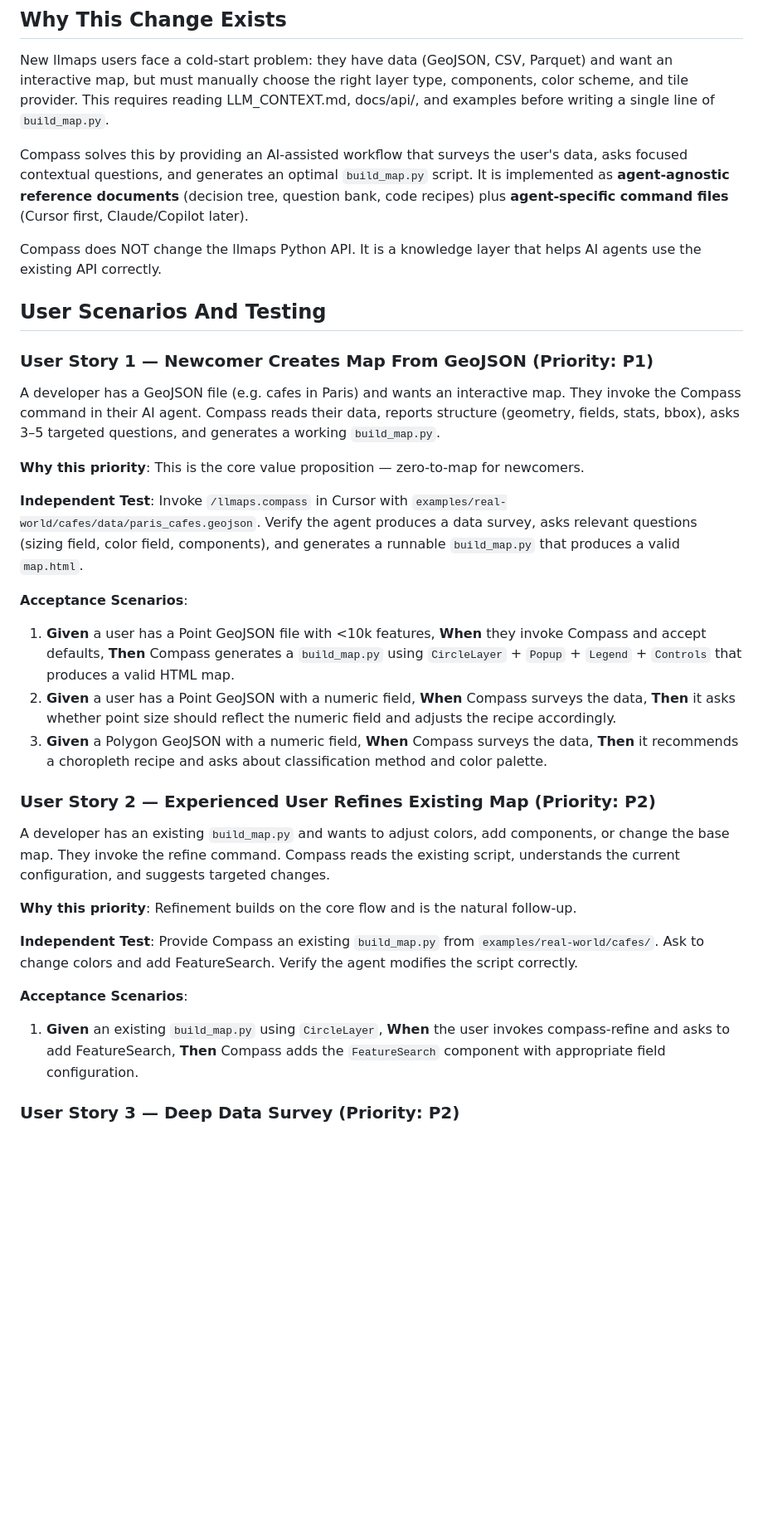
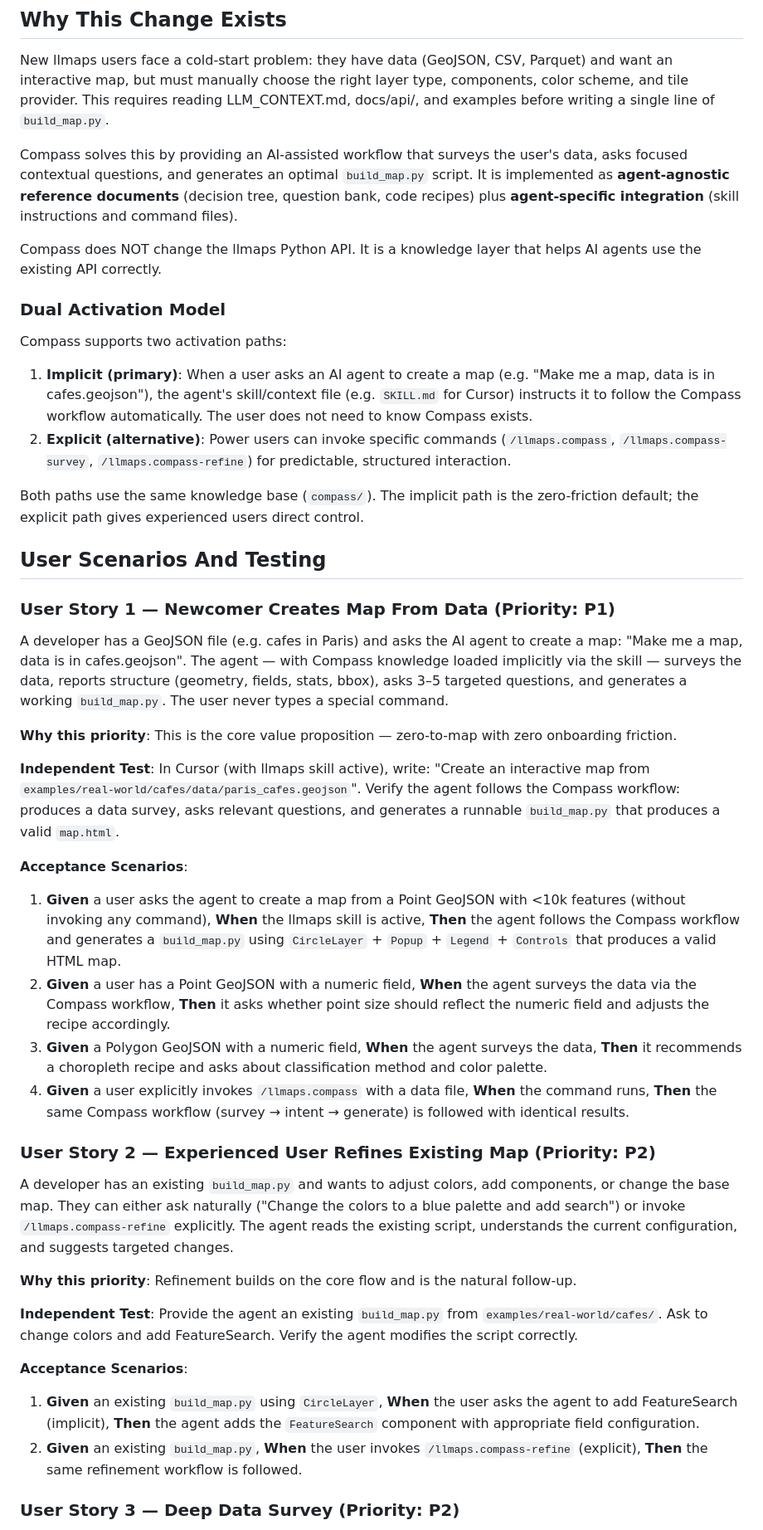
Before and after one commit to greadr71/LLMaps, a Markdown page: specs/002-compass/spec.md, the part around one of its changes. Shown at 83% size. GitHub-like rendering; blank space fills up the shorter version.

Commit message:
feat: enhance spec-kit Compass workflow with dual activation model

```diff
--- a/specs/002-compass/spec.md
+++ b/specs/002-compass/spec.md
@@ -8,37 +8,48 @@
 
 New llmaps users face a cold-start problem: they have data (GeoJSON, CSV, Parquet) and want an interactive map, but must manually choose the right layer type, components, color scheme, and tile provider. This requires reading LLM_CONTEXT.md, docs/api/, and examples before writing a single line of `build_map.py`.
 
-Compass solves this by providing an AI-assisted workflow that surveys the user's data, asks focused contextual questions, and generates an optimal `build_map.py` script. It is implemented as **agent-agnostic reference documents** (decision tree, question bank, code recipes) plus **agent-specific command files** (Cursor first, Claude/Copilot later).
+Compass solves this by providing an AI-assisted workflow that surveys the user's data, asks focused contextual questions, and generates an optimal `build_map.py` script. It is implemented as **agent-agnostic reference documents** (decision tree, question bank, code recipes) plus **agent-specific integration** (skill instructions and command files).
 
 Compass does NOT change the llmaps Python API. It is a knowledge layer that helps AI agents use the existing API correctly.
 
+### Dual Activation Model
+
+Compass supports two activation paths:
+
+1. **Implicit (primary)**: When a user asks an AI agent to create a map (e.g. "Make me a map, data is in cafes.geojson"), the agent's skill/context file (e.g. `SKILL.md` for Cursor) instructs it to follow the Compass workflow automatically. The user does not need to know Compass exists.
+2. **Explicit (alternative)**: Power users can invoke specific commands (`/llmaps.compass`, `/llmaps.compass-survey`, `/llmaps.compass-refine`) for predictable, structured interaction.
+
+Both paths use the same knowledge base (`compass/`). The implicit path is the zero-friction default; the explicit path gives experienced users direct control.
+
 ## User Scenarios And Testing
 
-### User Story 1 — Newcomer Creates Map From GeoJSON (Priority: P1)
+### User Story 1 — Newcomer Creates Map From Data (Priority: P1)
 
-A developer has a GeoJSON file (e.g. cafes in Paris) and wants an interactive map. They invoke the Compass command in their AI agent. Compass reads their data, reports structure (geometry, fields, stats, bbox), asks 3–5 targeted questions, and generates a working `build_map.py`.
+A developer has a GeoJSON file (e.g. cafes in Paris) and asks the AI agent to create a map: "Make me a map, data is in cafes.geojson". The agent — with Compass knowledge loaded implicitly via the skill — surveys the data, reports structure (geometry, fields, stats, bbox), asks 3–5 targeted questions, and generates a working `build_map.py`. The user never types a special command.
 
-**Why this priority**: This is the core value proposition — zero-to-map for newcomers.
+**Why this priority**: This is the core value proposition — zero-to-map with zero onboarding friction.
 
-**Independent Test**: Invoke `/llmaps.compass` in Cursor with `examples/real-world/cafes/data/paris_cafes.geojson`. Verify the agent produces a data survey, asks relevant questions (sizing field, color field, components), and generates a runnable `build_map.py` that produces a valid `map.html`.
+**Independent Test**: In Cursor (with llmaps skill active), write: "Create an interactive map from `examples/real-world/cafes/data/paris_cafes.geojson`". Verify the agent follows the Compass workflow: produces a data survey, asks relevant questions, and generates a runnable `build_map.py` that produces a valid `map.html`.
 
 **Acceptance Scenarios**:
 
-1. **Given** a user has a Point GeoJSON file with <10k features, **When** they invoke Compass and accept defaults, **Then** Compass generates a `build_map.py` using `CircleLayer` + `Popup` + `Legend` + `Controls` that produces a valid HTML map.
-2. **Given** a user has a Point GeoJSON with a numeric field, **When** Compass surveys the data, **Then** it asks whether point size should reflect the numeric field and adjusts the recipe accordingly.
-3. **Given** a Polygon GeoJSON with a numeric field, **When** Compass surveys the data, **Then** it recommends a choropleth recipe and asks about classification method and color palette.
+1. **Given** a user asks the agent to create a map from a Point GeoJSON with <10k features (without invoking any command), **When** the llmaps skill is active, **Then** the agent follows the Compass workflow and generates a `build_map.py` using `CircleLayer` + `Popup` + `Legend` + `Controls` that produces a valid HTML map.
+2. **Given** a user has a Point GeoJSON with a numeric field, **When** the agent surveys the data via the Compass workflow, **Then** it asks whether point size should reflect the numeric field and adjusts the recipe accordingly.
+3. **Given** a Polygon GeoJSON with a numeric field, **When** the agent surveys the data, **Then** it recommends a choropleth recipe and asks about classification method and color palette.
+4. **Given** a user explicitly invokes `/llmaps.compass` with a data file, **When** the command runs, **Then** the same Compass workflow (survey → intent → generate) is followed with identical results.
 
 ### User Story 2 — Experienced User Refines Existing Map (Priority: P2)
 
-A developer has an existing `build_map.py` and wants to adjust colors, add components, or change the base map. They invoke the refine command. Compass reads the existing script, understands the current configuration, and suggests targeted changes.
+A developer has an existing `build_map.py` and wants to adjust colors, add components, or change the base map. They can either ask naturally ("Change the colors to a blue palette and add search") or invoke `/llmaps.compass-refine` explicitly. The agent reads the existing script, understands the current configuration, and suggests targeted changes.
 
 **Why this priority**: Refinement builds on the core flow and is the natural follow-up.
 
-**Independent Test**: Provide Compass an existing `build_map.py` from `examples/real-world/cafes/`. Ask to change colors and add FeatureSearch. Verify the agent modifies the script correctly.
+**Independent Test**: Provide the agent an existing `build_map.py` from `examples/real-world/cafes/`. Ask to change colors and add FeatureSearch. Verify the agent modifies the script correctly.
 
 **Acceptance Scenarios**:
 
-1. **Given** an existing `build_map.py` using `CircleLayer`, **When** the user invokes compass-refine and asks to add FeatureSearch, **Then** Compass adds the `FeatureSearch` component with appropriate field configuration.
+1. **Given** an existing `build_map.py` using `CircleLayer`, **When** the user asks the agent to add FeatureSearch (implicit), **Then** the agent adds the `FeatureSearch` component with appropriate field configuration.
+2. **Given** an existing `build_map.py`, **When** the user invokes `/llmaps.compass-refine` (explicit), **Then** the same refinement workflow is followed.
 
 ### User Story 3 — Deep Data Survey (Priority: P2)
 
```
Also changed, not shown: other parts of specs/002-compass/spec.md (+8 -4 lines), specs/002-compass/plan.md (+9 -3 lines), specs/002-compass/tasks.md (+7 -6 lines).
